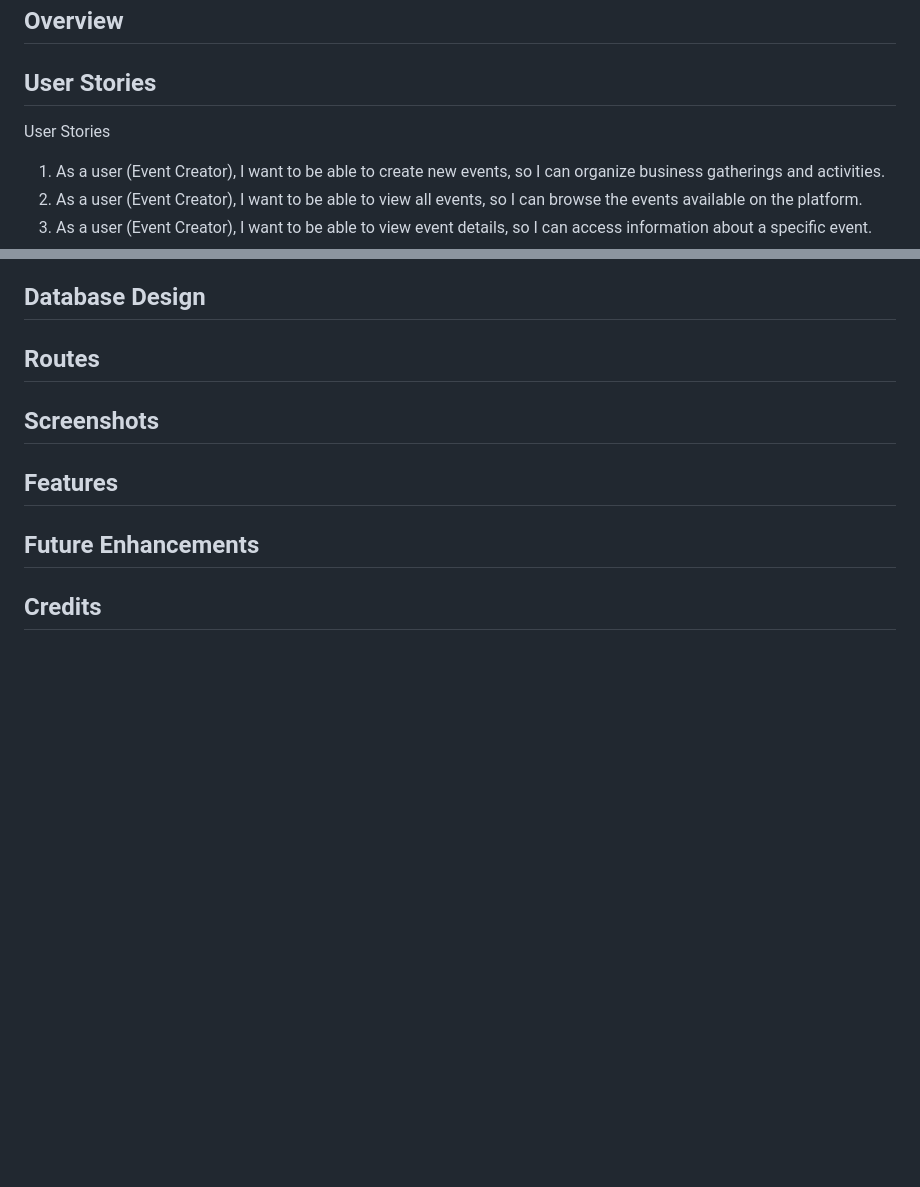
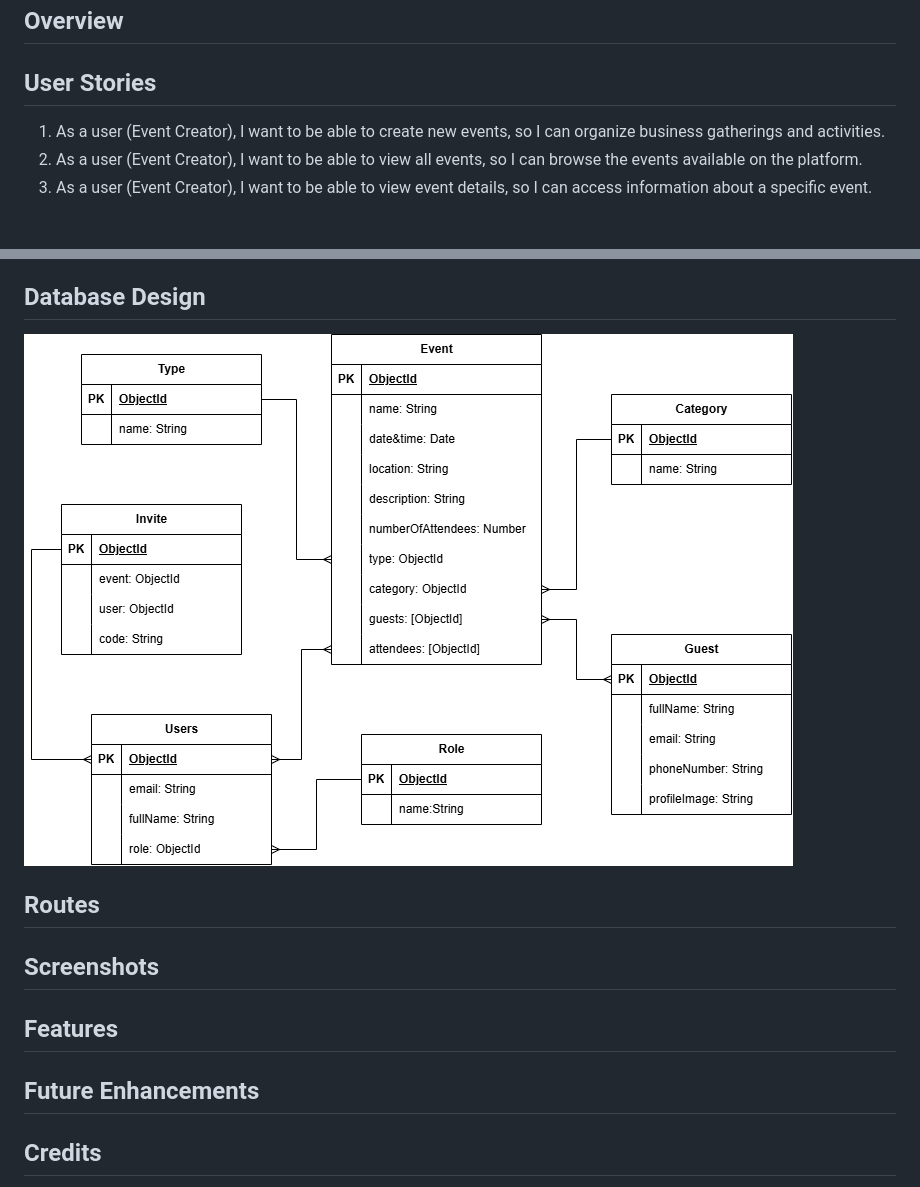
Before and after one commit to KhadijaAlsatrawi/project_3_backend, a Markdown page: README.md, 2 parts joined by grey strips. Rendered like a GitHub page; pictures changed too: README_media/Project3_ERD_light.drawio.png (added); blank space fills up the shorter version.

Commit message:
added the ERD

```diff
--- a/README.md
+++ b/README.md
@@ -8,9 +8,6 @@
 
 
 ## User Stories
-User Stories
-
-
 1. As a user (Event Creator), I want to be able to create new events, so I can organize business gatherings and activities.
 2. As a user (Event Creator), I want to be able to view all events, so I can browse the events available on the platform.
 3. As a user (Event Creator), I want to be able to view event details, so I can access information about a specific event.
@@ -36,7 +33,7 @@ User Stories
 23. As a user (Normal User), I want to be able to drop from events I joined .
 
 ## Database Design
-
+![ERD](README_media/Project3_ERD_light.drawio.png)
 
 ## Routes
 
```
Also changed, not shown: README_media/Project3_ERD_dark.drawio.png (added).
